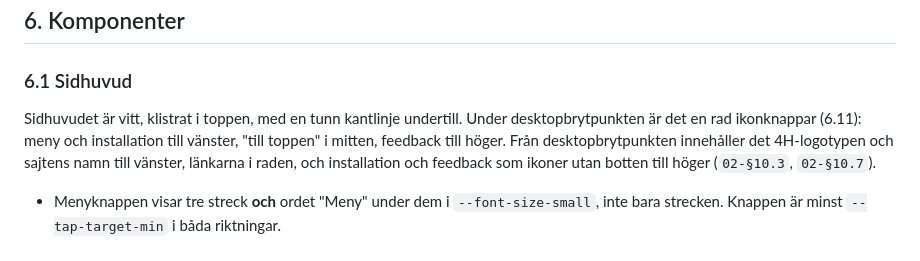
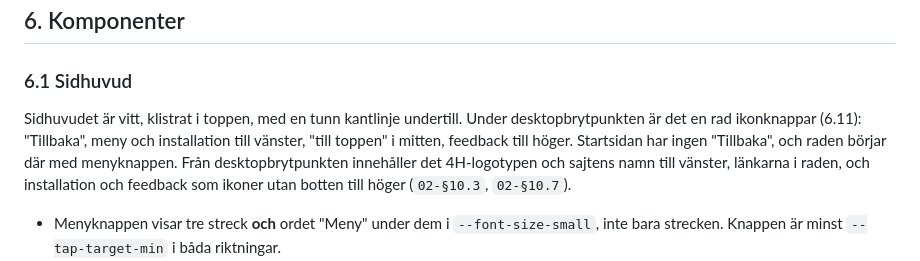
Before and after one commit to stattared4h/stattared4h, a Markdown page: docs/05-design/komponenter.md, the part around the change. GitHub-like rendering.

Commit message:
fix: förbättringar efter granskning av Tillbaka (varv 1)
Komponentspecifikationens beskrivning av sidhuvudets rad räknade upp knapparna
utan Tillbaka och stämde därför inte med raden.

Refs #60

Co-Authored-By: Claude Opus 5 <noreply@anthropic.com>
Claude-Session: https://claude.ai/code/session_01A2zkhxSVmmfM7TxYtP8JfF

```diff
--- a/docs/05-design/komponenter.md
+++ b/docs/05-design/komponenter.md
@@ -12,8 +12,9 @@ Inga literaler.
 ### 6.1 Sidhuvud
 
 Sidhuvudet är vitt, klistrat i toppen, med en tunn kantlinje undertill. Under
-desktopbrytpunkten är det en rad ikonknappar (6.11): meny och installation till vänster,
-"till toppen" i mitten, feedback till höger. Från desktopbrytpunkten innehåller det
+desktopbrytpunkten är det en rad ikonknappar (6.11): "Tillbaka", meny och installation
+till vänster, "till toppen" i mitten, feedback till höger. Startsidan har ingen
+"Tillbaka", och raden börjar där med menyknappen. Från desktopbrytpunkten innehåller det
 4H-logotypen och sajtens namn till vänster, länkarna i raden, och installation och
 feedback som ikoner utan botten till höger (`02-§10.3`, `02-§10.7`). <!-- 05-§6.1 -->
 
```
